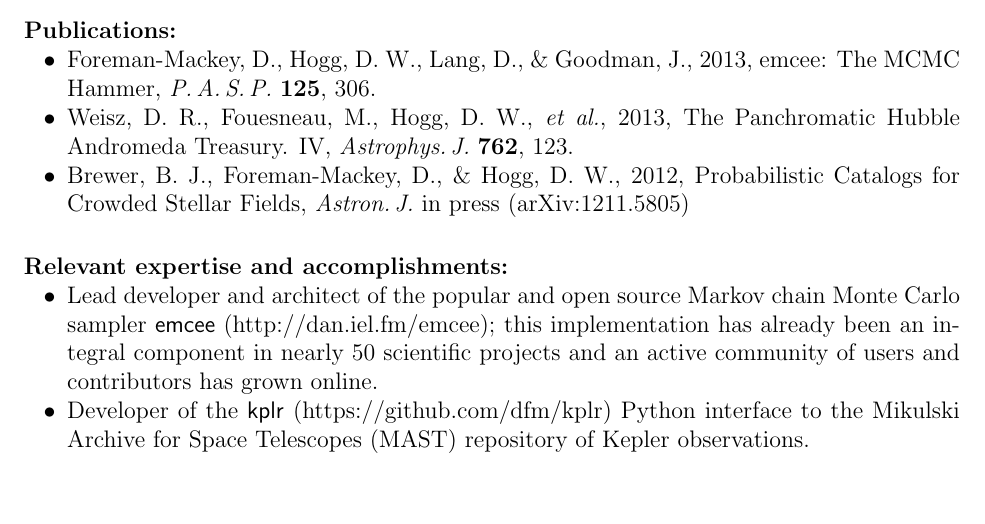
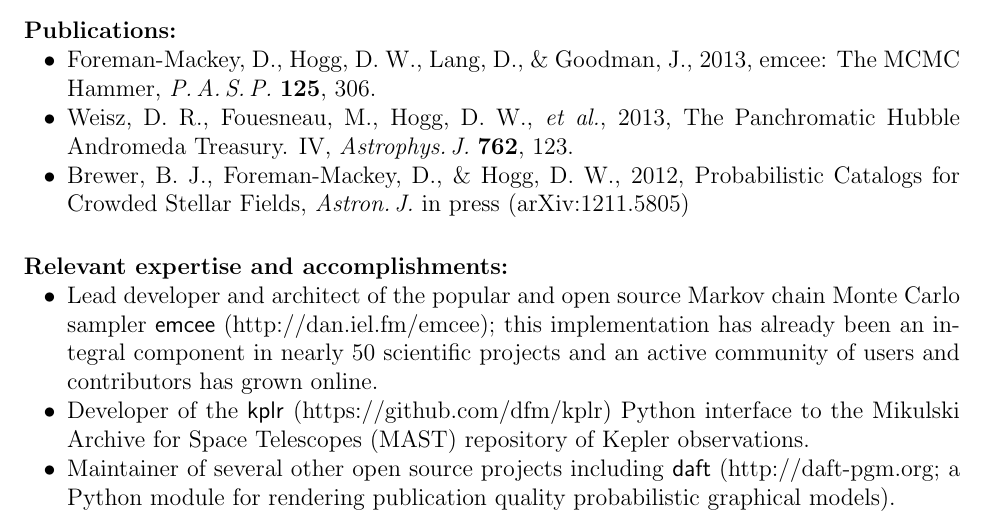
Before and after one commit to davidwhogg/smartcard, a LaTeX document (document/biosketch_dfm.tex): part of the page, cut so that both start at the same text, the shorter picture padded with empty space. Compiled offline with pdfLaTeX.

Commit message:
adding daft to my biosketch

```diff
--- a/document/biosketch_dfm.tex
+++ b/document/biosketch_dfm.tex
@@ -50,6 +50,10 @@
 Developer of the \project{kplr} (https://github.com/dfm/kplr) Python interface
 to the Mikulski Archive for Space Telescopes (MAST) repository of Kepler
 observations.
+\item
+Maintainer of several other open source projects including \project{daft}
+ (http://daft-pgm.org; a Python module for rendering publication quality
+probabilistic graphical models).
 \end{itemize}
 
 \end{document}
```
Also changed, not shown: document/description.tex (+1 -2 lines).
